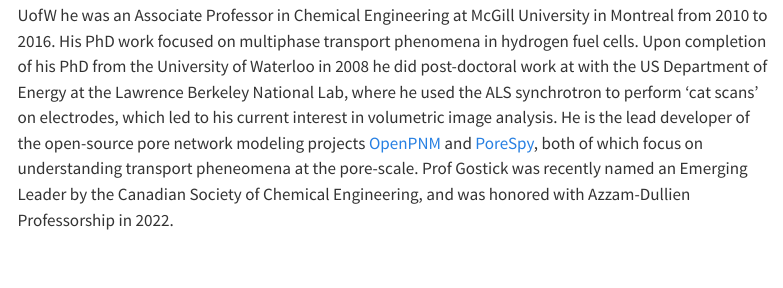
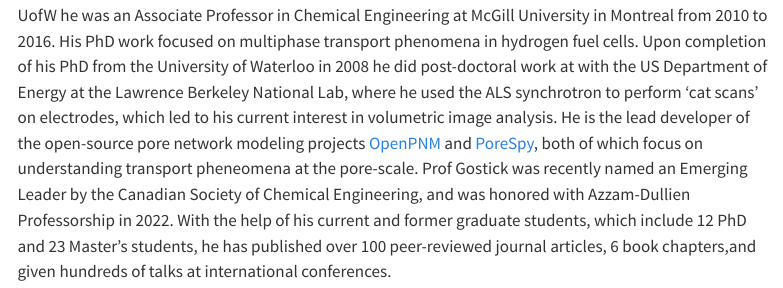
Before and after one commit to PMEAL/PMEAL, a Quarto document (about.qmd): the page in a window 1100 px wide, from 180 px down. Rendered offline with R 4.5, knitr and Pandoc in place of Quarto, with nearby package versions; menus at the side of the page are left out.

Commit message:
Update about.qmd

```diff
--- a/about.qmd
+++ b/about.qmd
@@ -4,4 +4,4 @@ title: "About"
 
 ## Prof. Gostick's Bio
 
-<img style="float: left; padding: 3px 10px 1px 1px;" src="_static/images/Gostick-headshot-2019.jpg" width="25%" align="left"><p>Professor Jeff Gostick is the Azzam-Dullien Professor of Chemical Engineering at the University of Waterloo, where he runs the Porous Materials Engineering & Analysis Lab.  Prior to joining UofW he was an Associate Professor in Chemical Engineering at McGill University in Montreal from 2010 to 2016.  His PhD work focused on multiphase transport phenomena in hydrogen fuel cells. Upon completion of his PhD from the University of Waterloo in 2008 he did post-doctoral work at with the US Department of Energy at the Lawrence Berkeley National Lab, where he used the ALS synchrotron to perform 'cat scans' on electrodes, which led to his current interest in volumetric image analysis. He is the lead developer of the open-source pore network modeling projects [OpenPNM](https://openpnm.org) and [PoreSpy](https://porespy.org), both of which focus on understanding transport pheneomena at the pore-scale. Prof Gostick was recently named an Emerging Leader by the Canadian Society of Chemical Engineering, and was honored with Azzam-Dullien Professorship in 2022.</p>
+<img style="float: left; padding: 3px 10px 1px 1px;" src="_static/images/Gostick-headshot-2019.jpg" width="25%" align="left"><p>Professor Jeff Gostick is the Azzam-Dullien Professor of Chemical Engineering at the University of Waterloo, where he runs the Porous Materials Engineering & Analysis Lab.  Prior to joining UofW he was an Associate Professor in Chemical Engineering at McGill University in Montreal from 2010 to 2016.  His PhD work focused on multiphase transport phenomena in hydrogen fuel cells. Upon completion of his PhD from the University of Waterloo in 2008 he did post-doctoral work at with the US Department of Energy at the Lawrence Berkeley National Lab, where he used the ALS synchrotron to perform 'cat scans' on electrodes, which led to his current interest in volumetric image analysis. He is the lead developer of the open-source pore network modeling projects [OpenPNM](https://openpnm.org) and [PoreSpy](https://porespy.org), both of which focus on understanding transport pheneomena at the pore-scale. Prof Gostick was recently named an Emerging Leader by the Canadian Society of Chemical Engineering, and was honored with Azzam-Dullien Professorship in 2022. With the help of his current and former graduate students, which include 12 PhD and 23 Master's students, he has published over 100 peer-reviewed journal articles, 6 book chapters,and given hundreds of talks at international conferences.</p>
```
